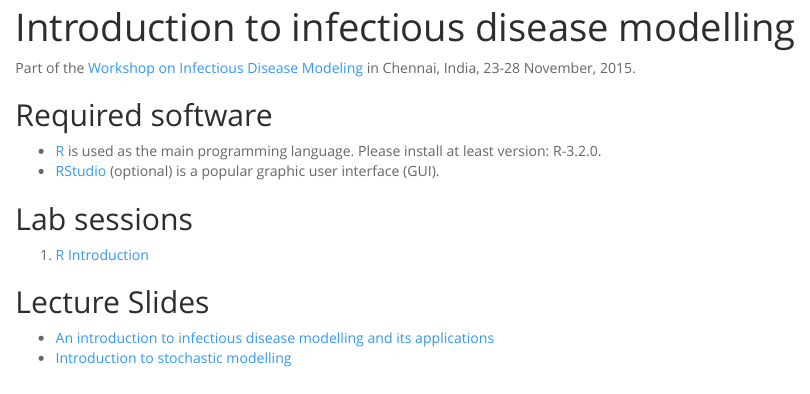
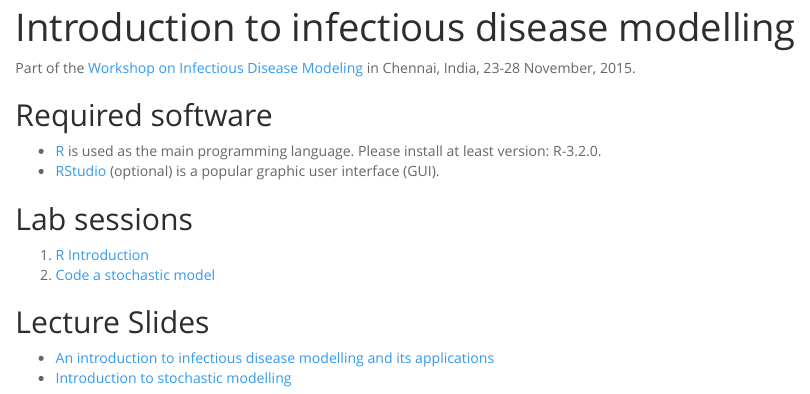
Before and after one commit to sbfnk/modelling, an R Markdown document (Rmd/index.Rmd): the page in a window 1100 px wide, from its top. Rendered offline with R 4.5, knitr and Pandoc, with nearby package versions.

Commit message:
link to practical

```diff
--- a/Rmd/index.Rmd
+++ b/Rmd/index.Rmd
@@ -12,6 +12,7 @@ Part of the [Workshop on Infectious Disease Modeling](http://www.imsc.res.in/~si
 ## Lab sessions
 
 1. [R Introduction](intro_to_r_gk.html)
+2. [Code a stochastic model](code_sto_model.html)
 
 ## Lecture Slides
 
```
